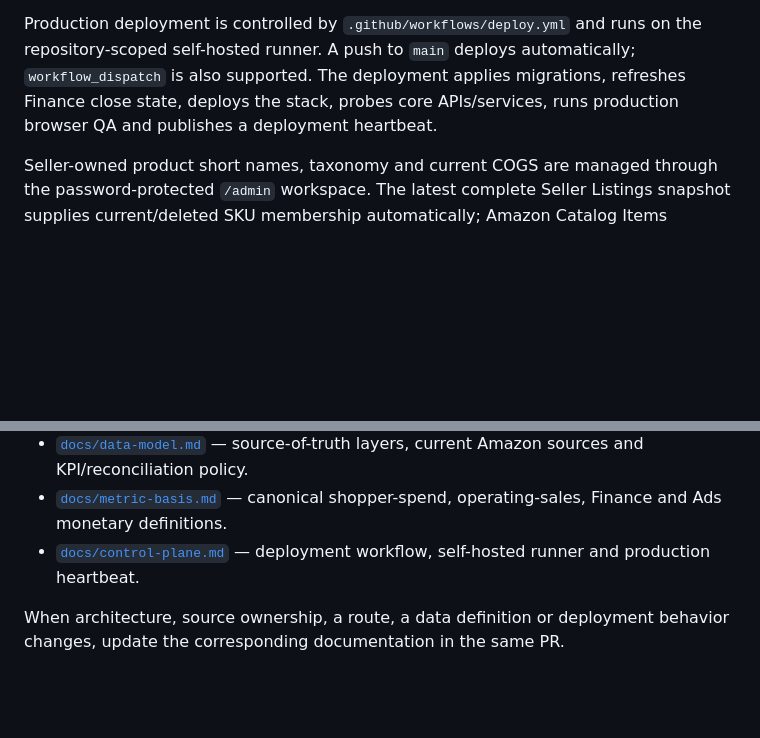
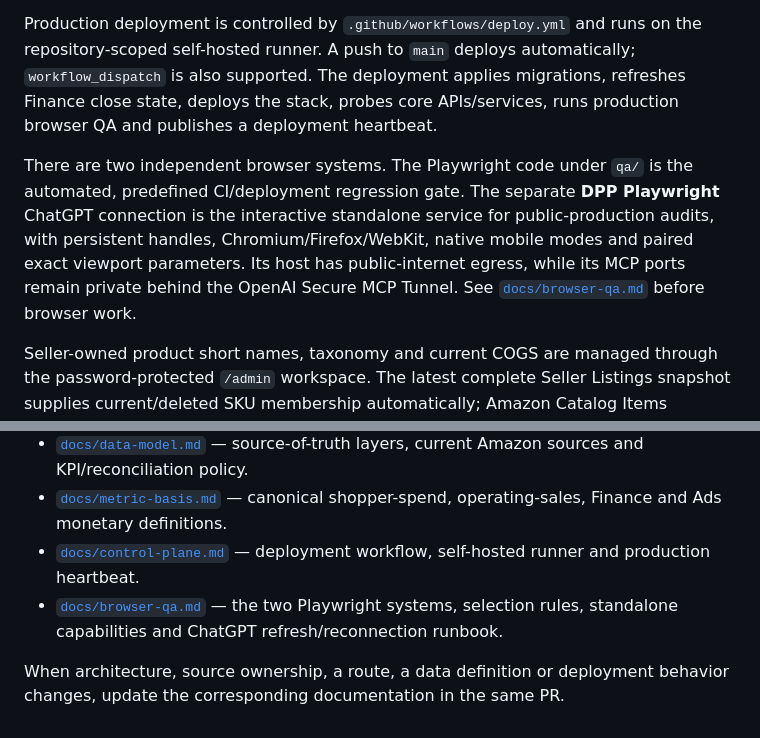
Before and after one commit to PacoCotera/dpp-analytics, a Markdown page: README.md, 2 parts joined by grey strips. GitHub-like rendering; blank space fills up the shorter version.

Commit message:
docs: clarify Playwright ownership in README.md

```diff
--- a/README.md
+++ b/README.md
@@ -97,6 +97,8 @@ npm run format:check   # audit; not yet the blocking gate
 
 Production deployment is controlled by `.github/workflows/deploy.yml` and runs on the repository-scoped self-hosted runner. A push to `main` deploys automatically; `workflow_dispatch` is also supported. The deployment applies migrations, refreshes Finance close state, deploys the stack, probes core APIs/services, runs production browser QA and publishes a deployment heartbeat.
 
+There are two independent browser systems. The Playwright code under `qa/` is the automated, predefined CI/deployment regression gate. The separate **DPP Playwright** ChatGPT connection is the interactive standalone service for public-production audits, with persistent handles, Chromium/Firefox/WebKit, native mobile modes and paired exact viewport parameters. Its host has public-internet egress, while its MCP ports remain private behind the OpenAI Secure MCP Tunnel. See [`docs/browser-qa.md`](docs/browser-qa.md) before browser work.
+
 Seller-owned product short names, taxonomy and current COGS are managed through the password-protected `/admin` workspace. The latest complete Seller Listings snapshot supplies current/deleted SKU membership automatically; Amazon Catalog Items supplies identity evidence; the user supplies only the mapped values the application must not guess. Production currently exposes this route through the public direct-HTTP board as the explicit temporary exception in [#204](https://github.com/PacoCotera/dpp-analytics/issues/204); credentials and session cookies do not have transport encryption until HTTPS or the planned SSH/app-wide session replaces it.
 
 **Data-trust acceptance is executable.** Production browser QA verifies rendered monetary values and visible basis labels, including the Finance settlement payout arithmetic. After a successful deployment, `.github/workflows/production-number-audit.yml` independently reconciles production APIs against warehouse/raw evidence, re-proves the Sales & Traffic tax basis, audits immutable Finance closes, and recalculates the latest settlement payout bridge directly from `core.settlement_line`. A monetary-basis or payout-reconciliation failure is a production failure, not a documentation warning.
@@ -113,5 +115,6 @@ Start here instead of reverse-engineering the repository:
 - [`docs/data-model.md`](docs/data-model.md) — source-of-truth layers, current Amazon sources and KPI/reconciliation policy.
 - [`docs/metric-basis.md`](docs/metric-basis.md) — canonical shopper-spend, operating-sales, Finance and Ads monetary definitions.
 - [`docs/control-plane.md`](docs/control-plane.md) — deployment workflow, self-hosted runner and production heartbeat.
+- [`docs/browser-qa.md`](docs/browser-qa.md) — the two Playwright systems, selection rules, standalone capabilities and ChatGPT refresh/reconnection runbook.
 
 When architecture, source ownership, a route, a data definition or deployment behavior changes, update the corresponding documentation in the same PR.
```
